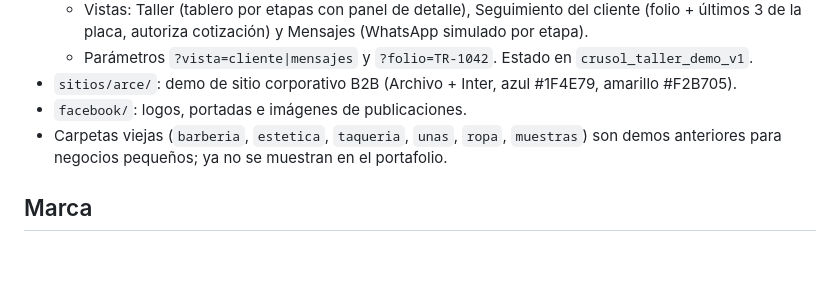
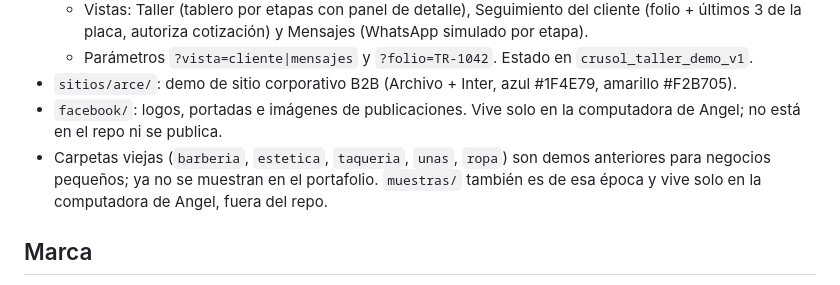
Before and after one commit to rpgangel66-rgb/portafolio, a Markdown page: CLAUDE.md, the part around the change. GitHub-like rendering; blank space fills up the shorter version.

Commit message:
CLAUDE.md: facebook/ y muestras/ quedan solo en local
Co-Authored-By: Claude Opus 5.5 (1M context) <noreply@anthropic.com>
Claude-Session: https://claude.ai/code/session_01KAeLLRZDFhnY97SoXrPgWE

```diff
--- a/CLAUDE.md
+++ b/CLAUDE.md
@@ -29,8 +29,8 @@ Sitio de **crusol**, estudio de Angel Cruz: software a la medida, automatizació
   - Vistas: Taller (tablero por etapas con panel de detalle), Seguimiento del cliente (folio + últimos 3 de la placa, autoriza cotización) y Mensajes (WhatsApp simulado por etapa).
   - Parámetros `?vista=cliente|mensajes` y `?folio=TR-1042`. Estado en `crusol_taller_demo_v1`.
 - `sitios/arce/`: demo de sitio corporativo B2B (Archivo + Inter, azul #1F4E79, amarillo #F2B705).
-- `facebook/`: logos, portadas e imágenes de publicaciones.
-- Carpetas viejas (`barberia`, `estetica`, `taqueria`, `unas`, `ropa`, `muestras`) son demos anteriores para negocios pequeños; ya no se muestran en el portafolio.
+- `facebook/`: logos, portadas e imágenes de publicaciones. Vive solo en la computadora de Angel; no está en el repo ni se publica.
+- Carpetas viejas (`barberia`, `estetica`, `taqueria`, `unas`, `ropa`) son demos anteriores para negocios pequeños; ya no se muestran en el portafolio. `muestras/` también es de esa época y vive solo en la computadora de Angel, fuera del repo.
 
 ## Marca
 
```
